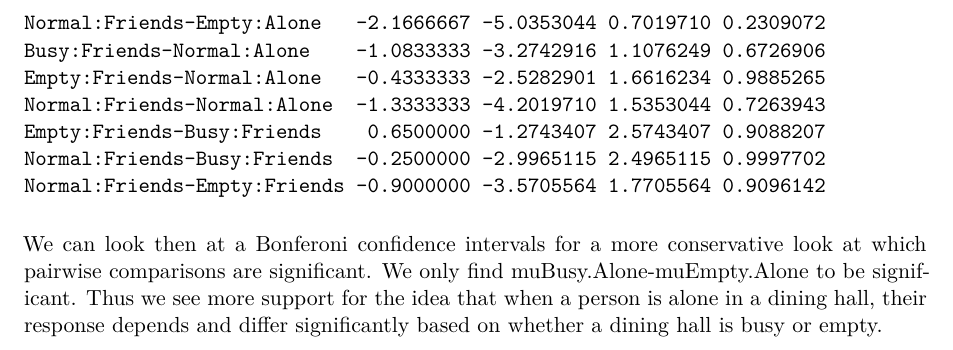
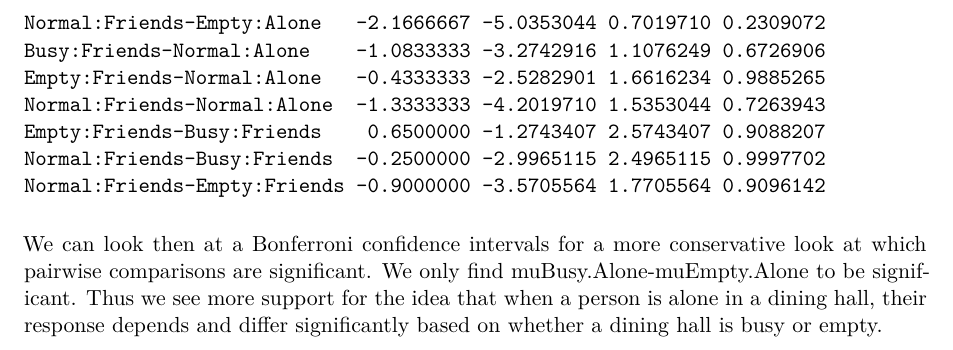
Before and after one commit to ssilovsky/MP2_SDS290, a Quarto document (MP2.qmd): part of page 5 of 5, cut so that both start at the same text. Rendered offline with R 4.5, knitr and Pandoc in place of Quarto, then LaTeX, with nearby package versions; some code elsewhere in the file could not run offline.

Commit message:
new rendered doc

````diff
--- a/MP2.qmd
+++ b/MP2.qmd
@@ -81,7 +81,7 @@ We can now look at the Tukey HSD to find significant pair-wise comparisons of ou
 TukeyHSD(dining_aov)
 ```
 
-We can look then at a Bonferoni confidence intervals for a more conservative look at which pairwise comparisons are significant. We only find muBusy.Alone-muEmpty.Alone to be significant. Thus we see more support for the idea that when a person is alone in a dining hall, their response depends and differ significantly based on whether a dining hall is busy or empty.
+We can look then at a Bonferroni confidence intervals for a more conservative look at which pairwise comparisons are significant. We only find muBusy.Alone-muEmpty.Alone to be significant. Thus we see more support for the idea that when a person is alone in a dining hall, their response depends and differ significantly based on whether a dining hall is busy or empty.
 
 ```{r echo=FALSE, message=FALSE, warning=FALSE}
 bonfCI(df_dropped$sit_and_eat, interaction(df_dropped$busy, df_dropped$company), conf.level = 0.95)
````
Also changed, not shown: MP2.pdf.
